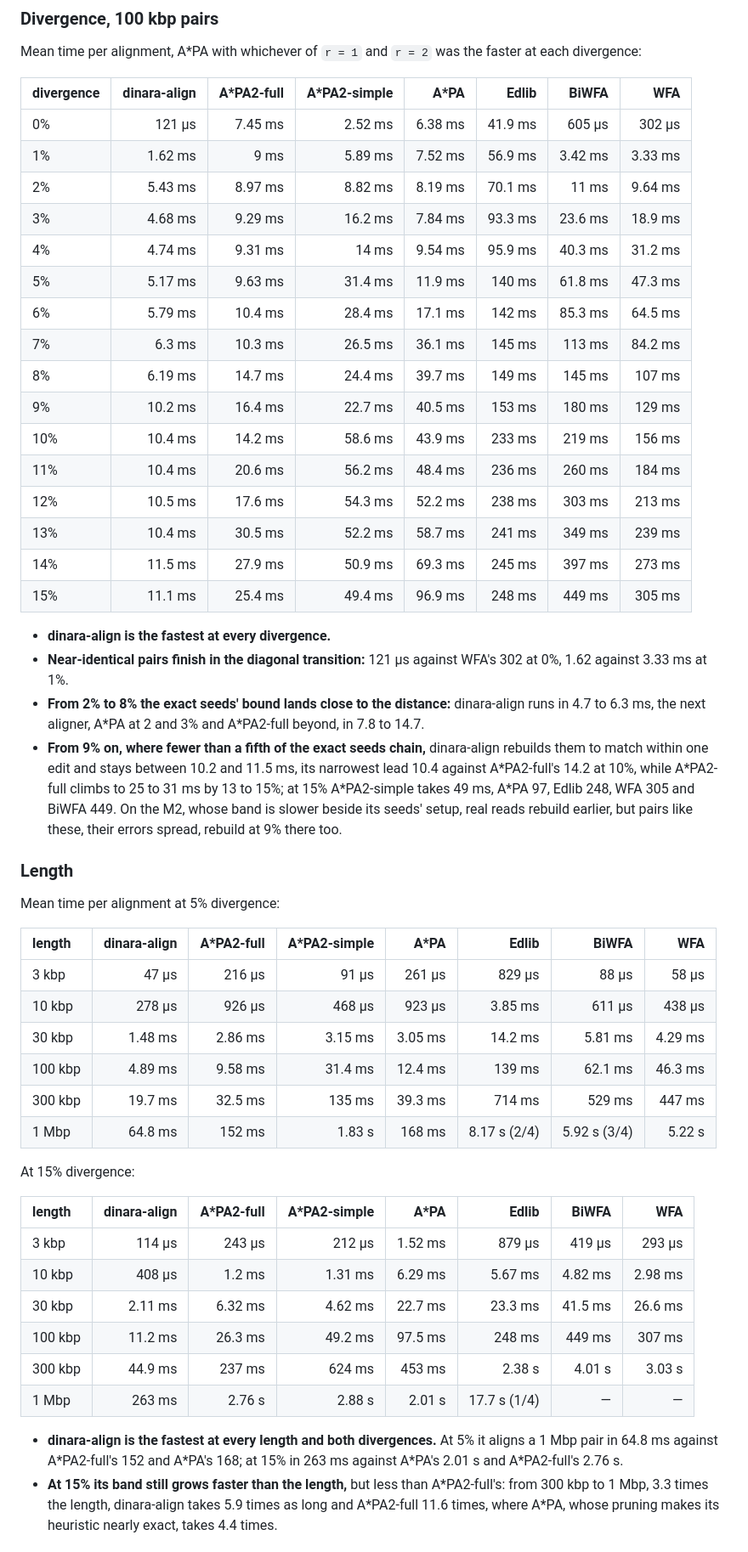
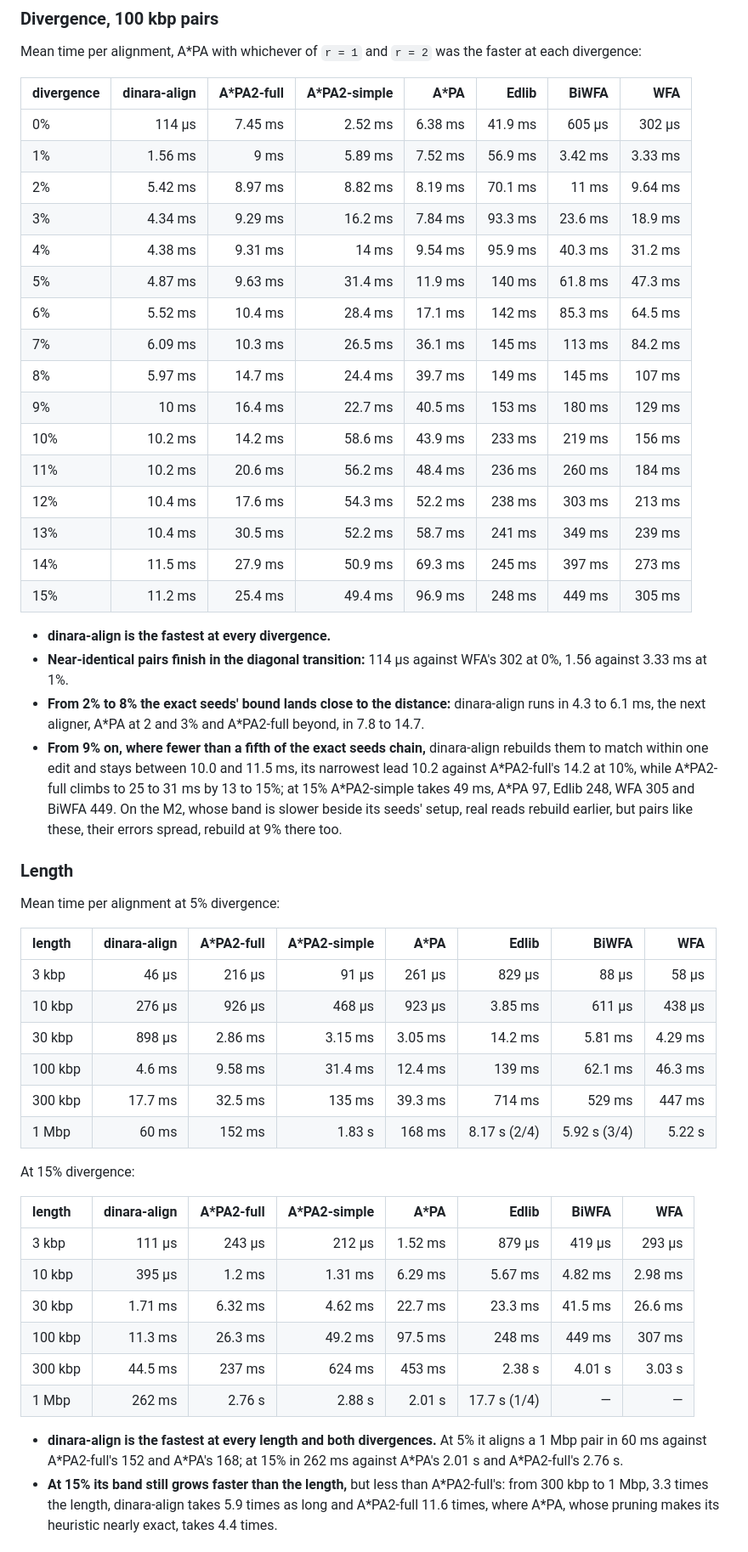
Before and after one commit to kokyriakidis/dinara-align, a Markdown page: benchmarks/README.md, the part around one of its changes. Shown at 85% size. Drawn GitHub-style.

```diff
--- a/benchmarks/README.md
+++ b/benchmarks/README.md
@@ -194,27 +194,27 @@ Mean time per alignment, A\*PA with whichever of `r = 1` and `r = 2` was the fas
 
 | divergence | dinara-align | A*PA2-full | A*PA2-simple | A*PA | Edlib | BiWFA | WFA |
 | :-- | --: | --: | --: | --: | --: | --: | --: |
-| 0% | 121 µs | 7.45 ms | 2.52 ms | 6.38 ms | 41.9 ms | 605 µs | 302 µs |
-| 1% | 1.62 ms | 9 ms | 5.89 ms | 7.52 ms | 56.9 ms | 3.42 ms | 3.33 ms |
-| 2% | 5.43 ms | 8.97 ms | 8.82 ms | 8.19 ms | 70.1 ms | 11 ms | 9.64 ms |
-| 3% | 4.68 ms | 9.29 ms | 16.2 ms | 7.84 ms | 93.3 ms | 23.6 ms | 18.9 ms |
-| 4% | 4.74 ms | 9.31 ms | 14 ms | 9.54 ms | 95.9 ms | 40.3 ms | 31.2 ms |
-| 5% | 5.17 ms | 9.63 ms | 31.4 ms | 11.9 ms | 140 ms | 61.8 ms | 47.3 ms |
-| 6% | 5.79 ms | 10.4 ms | 28.4 ms | 17.1 ms | 142 ms | 85.3 ms | 64.5 ms |
-| 7% | 6.3 ms | 10.3 ms | 26.5 ms | 36.1 ms | 145 ms | 113 ms | 84.2 ms |
-| 8% | 6.19 ms | 14.7 ms | 24.4 ms | 39.7 ms | 149 ms | 145 ms | 107 ms |
-| 9% | 10.2 ms | 16.4 ms | 22.7 ms | 40.5 ms | 153 ms | 180 ms | 129 ms |
-| 10% | 10.4 ms | 14.2 ms | 58.6 ms | 43.9 ms | 233 ms | 219 ms | 156 ms |
-| 11% | 10.4 ms | 20.6 ms | 56.2 ms | 48.4 ms | 236 ms | 260 ms | 184 ms |
-| 12% | 10.5 ms | 17.6 ms | 54.3 ms | 52.2 ms | 238 ms | 303 ms | 213 ms |
+| 0% | 114 µs | 7.45 ms | 2.52 ms | 6.38 ms | 41.9 ms | 605 µs | 302 µs |
+| 1% | 1.56 ms | 9 ms | 5.89 ms | 7.52 ms | 56.9 ms | 3.42 ms | 3.33 ms |
+| 2% | 5.42 ms | 8.97 ms | 8.82 ms | 8.19 ms | 70.1 ms | 11 ms | 9.64 ms |
+| 3% | 4.34 ms | 9.29 ms | 16.2 ms | 7.84 ms | 93.3 ms | 23.6 ms | 18.9 ms |
+| 4% | 4.38 ms | 9.31 ms | 14 ms | 9.54 ms | 95.9 ms | 40.3 ms | 31.2 ms |
+| 5% | 4.87 ms | 9.63 ms | 31.4 ms | 11.9 ms | 140 ms | 61.8 ms | 47.3 ms |
+| 6% | 5.52 ms | 10.4 ms | 28.4 ms | 17.1 ms | 142 ms | 85.3 ms | 64.5 ms |
+| 7% | 6.09 ms | 10.3 ms | 26.5 ms | 36.1 ms | 145 ms | 113 ms | 84.2 ms |
+| 8% | 5.97 ms | 14.7 ms | 24.4 ms | 39.7 ms | 149 ms | 145 ms | 107 ms |
+| 9% | 10 ms | 16.4 ms | 22.7 ms | 40.5 ms | 153 ms | 180 ms | 129 ms |
+| 10% | 10.2 ms | 14.2 ms | 58.6 ms | 43.9 ms | 233 ms | 219 ms | 156 ms |
+| 11% | 10.2 ms | 20.6 ms | 56.2 ms | 48.4 ms | 236 ms | 260 ms | 184 ms |
+| 12% | 10.4 ms | 17.6 ms | 54.3 ms | 52.2 ms | 238 ms | 303 ms | 213 ms |
 | 13% | 10.4 ms | 30.5 ms | 52.2 ms | 58.7 ms | 241 ms | 349 ms | 239 ms |
 | 14% | 11.5 ms | 27.9 ms | 50.9 ms | 69.3 ms | 245 ms | 397 ms | 273 ms |
-| 15% | 11.1 ms | 25.4 ms | 49.4 ms | 96.9 ms | 248 ms | 449 ms | 305 ms |
+| 15% | 11.2 ms | 25.4 ms | 49.4 ms | 96.9 ms | 248 ms | 449 ms | 305 ms |
 
 - **dinara-align is the fastest at every divergence.**
-- **Near-identical pairs finish in the diagonal transition:** 121 µs against WFA's 302 at 0%, 1.62 against 3.33 ms at 1%.
-- **From 2% to 8% the exact seeds' bound lands close to the distance:** dinara-align runs in 4.7 to 6.3 ms, the next aligner, A\*PA at 2 and 3% and A\*PA2-full beyond, in 7.8 to 14.7.
-- **From 9% on, where fewer than a fifth of the exact seeds chain,** dinara-align rebuilds them to match within one edit and stays between 10.2 and 11.5 ms, its narrowest lead 10.4 against A\*PA2-full's 14.2 at 10%, while A\*PA2-full climbs to 25 to 31 ms by 13 to 15%; at 15% A\*PA2-simple takes 49 ms, A\*PA 97, Edlib 248, WFA 305 and BiWFA 449. On the M2, whose band is slower beside its seeds' setup, real reads rebuild earlier, but pairs like these, their errors spread, rebuild at 9% there too.
+- **Near-identical pairs finish in the diagonal transition:** 114 µs against WFA's 302 at 0%, 1.56 against 3.33 ms at 1%.
+- **From 2% to 8% the exact seeds' bound lands close to the distance:** dinara-align runs in 4.3 to 6.1 ms, the next aligner, A\*PA at 2 and 3% and A\*PA2-full beyond, in 7.8 to 14.7.
+- **From 9% on, where fewer than a fifth of the exact seeds chain,** dinara-align rebuilds them to match within one edit and stays between 10.0 and 11.5 ms, its narrowest lead 10.2 against A\*PA2-full's 14.2 at 10%, while A\*PA2-full climbs to 25 to 31 ms by 13 to 15%; at 15% A\*PA2-simple takes 49 ms, A\*PA 97, Edlib 248, WFA 305 and BiWFA 449. On the M2, whose band is slower beside its seeds' setup, real reads rebuild earlier, but pairs like these, their errors spread, rebuild at 9% there too.
 
 ### Length
 
@@ -222,25 +222,25 @@ Mean time per alignment at 5% divergence:
 
 | length | dinara-align | A*PA2-full | A*PA2-simple | A*PA | Edlib | BiWFA | WFA |
 | :-- | --: | --: | --: | --: | --: | --: | --: |
-| 3 kbp | 47 µs | 216 µs | 91 µs | 261 µs | 829 µs | 88 µs | 58 µs |
-| 10 kbp | 278 µs | 926 µs | 468 µs | 923 µs | 3.85 ms | 611 µs | 438 µs |
-| 30 kbp | 1.48 ms | 2.86 ms | 3.15 ms | 3.05 ms | 14.2 ms | 5.81 ms | 4.29 ms |
-| 100 kbp | 4.89 ms | 9.58 ms | 31.4 ms | 12.4 ms | 139 ms | 62.1 ms | 46.3 ms |
-| 300 kbp | 19.7 ms | 32.5 ms | 135 ms | 39.3 ms | 714 ms | 529 ms | 447 ms |
-| 1 Mbp | 64.8 ms | 152 ms | 1.83 s | 168 ms | 8.17 s (2/4) | 5.92 s (3/4) | 5.22 s |
+| 3 kbp | 46 µs | 216 µs | 91 µs | 261 µs | 829 µs | 88 µs | 58 µs |
+| 10 kbp | 276 µs | 926 µs | 468 µs | 923 µs | 3.85 ms | 611 µs | 438 µs |
+| 30 kbp | 898 µs | 2.86 ms | 3.15 ms | 3.05 ms | 14.2 ms | 5.81 ms | 4.29 ms |
+| 100 kbp | 4.6 ms | 9.58 ms | 31.4 ms | 12.4 ms | 139 ms | 62.1 ms | 46.3 ms |
+| 300 kbp | 17.7 ms | 32.5 ms | 135 ms | 39.3 ms | 714 ms | 529 ms | 447 ms |
+| 1 Mbp | 60 ms | 152 ms | 1.83 s | 168 ms | 8.17 s (2/4) | 5.92 s (3/4) | 5.22 s |
 
 At 15% divergence:
 
 | length | dinara-align | A*PA2-full | A*PA2-simple | A*PA | Edlib | BiWFA | WFA |
 | :-- | --: | --: | --: | --: | --: | --: | --: |
-| 3 kbp | 114 µs | 243 µs | 212 µs | 1.52 ms | 879 µs | 419 µs | 293 µs |
-| 10 kbp | 408 µs | 1.2 ms | 1.31 ms | 6.29 ms | 5.67 ms | 4.82 ms | 2.98 ms |
-| 30 kbp | 2.11 ms | 6.32 ms | 4.62 ms | 22.7 ms | 23.3 ms | 41.5 ms | 26.6 ms |
-| 100 kbp | 11.2 ms | 26.3 ms | 49.2 ms | 97.5 ms | 248 ms | 449 ms | 307 ms |
-| 300 kbp | 44.9 ms | 237 ms | 624 ms | 453 ms | 2.38 s | 4.01 s | 3.03 s |
-| 1 Mbp | 263 ms | 2.76 s | 2.88 s | 2.01 s | 17.7 s (1/4) | — | — |
+| 3 kbp | 111 µs | 243 µs | 212 µs | 1.52 ms | 879 µs | 419 µs | 293 µs |
+| 10 kbp | 395 µs | 1.2 ms | 1.31 ms | 6.29 ms | 5.67 ms | 4.82 ms | 2.98 ms |
+| 30 kbp | 1.71 ms | 6.32 ms | 4.62 ms | 22.7 ms | 23.3 ms | 41.5 ms | 26.6 ms |
+| 100 kbp | 11.3 ms | 26.3 ms | 49.2 ms | 97.5 ms | 248 ms | 449 ms | 307 ms |
+| 300 kbp | 44.5 ms | 237 ms | 624 ms | 453 ms | 2.38 s | 4.01 s | 3.03 s |
+| 1 Mbp | 262 ms | 2.76 s | 2.88 s | 2.01 s | 17.7 s (1/4) | — | — |
 
-- **dinara-align is the fastest at every length and both divergences.** At 5% it aligns a 1 Mbp pair in 64.8 ms against A\*PA2-full's 152 and A\*PA's 168; at 15% in 263 ms against A\*PA's 2.01 s and A\*PA2-full's 2.76 s.
+- **dinara-align is the fastest at every length and both divergences.** At 5% it aligns a 1 Mbp pair in 60 ms against A\*PA2-full's 152 and A\*PA's 168; at 15% in 262 ms against A\*PA's 2.01 s and A\*PA2-full's 2.76 s.
 - **At 15% its band still grows faster than the length,** but less than A\*PA2-full's: from 300 kbp to 1 Mbp, 3.3 times the length, dinara-align takes 5.9 times as long and A\*PA2-full 11.6 times, where A\*PA, whose pruning makes its heuristic nearly exact, takes 4.4 times.
 
 ### dinara-align's history on the long reads
```
Also changed, not shown: other parts of benchmarks/README.md (+47 -47 lines).
